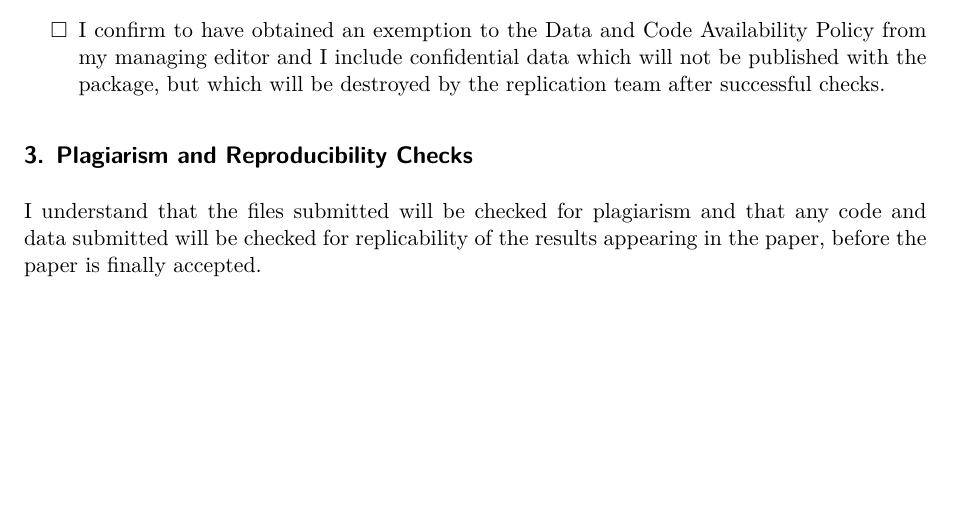
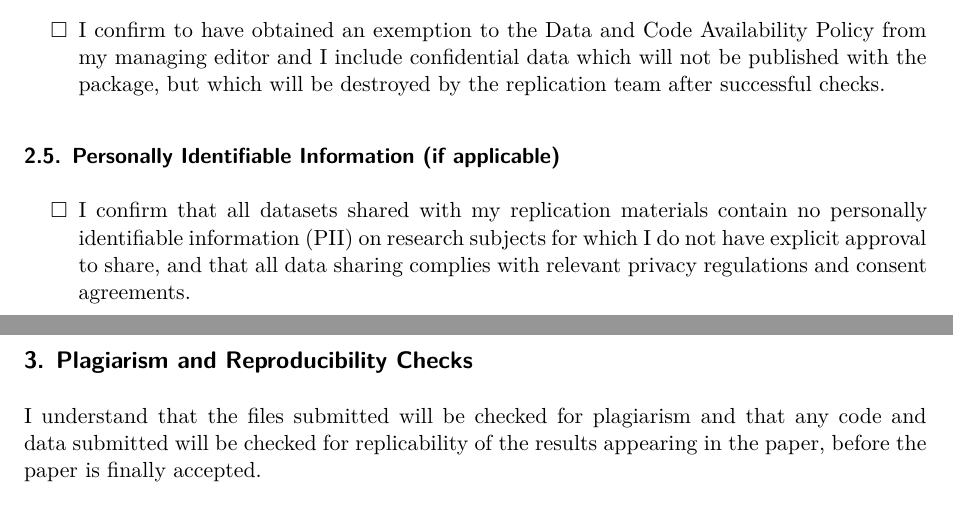
Before and after one commit to ejdataeditor/ejdataeditor.github.io, a Quarto document (checklist.qmd): part of page 3 of 4 before the commit and two parts of pages 3 and 4 of 4 after it, the two joined at a grey line, cut so that both start at the same text, the shorter picture padded with empty space. Rendered offline with R 4.5, knitr and Pandoc in place of Quarto, then LaTeX, with nearby package versions.

Commit message:
Updates checklist for PII

```diff
--- a/checklist.qmd
+++ b/checklist.qmd
@@ -97,6 +97,10 @@ I confirm that `3-replication-package.zip` contains:
 
 - [ ] I confirm to have obtained an exemption to the Data and Code Availability Policy from my managing editor and I include confidential data which will not be published with the package, but which will be destroyed by the replication team after successful checks.
 
+### 2.5. Personally Identifiable Information (if applicable)
+
+- [ ] I confirm that all datasets shared with my replication materials contain no personally identifiable information (PII) on research subjects for which I do not have explicit approval to share, and that all data sharing complies with relevant privacy regulations and consent agreements.
+
 ## 3. Plagiarism and Reproducibility Checks
 
 I understand that the files submitted will be checked for plagiarism and that any code and data submitted will be checked for replicability of the results appearing in the paper, before the paper is finally accepted.
```
